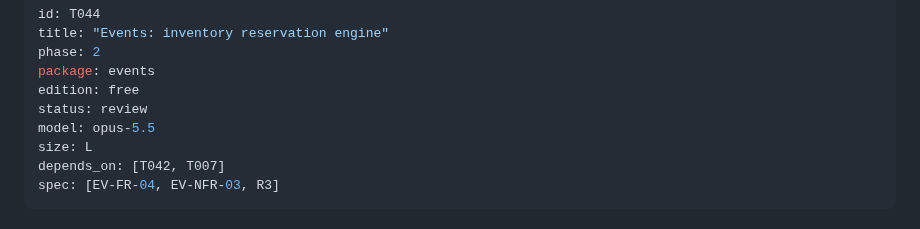
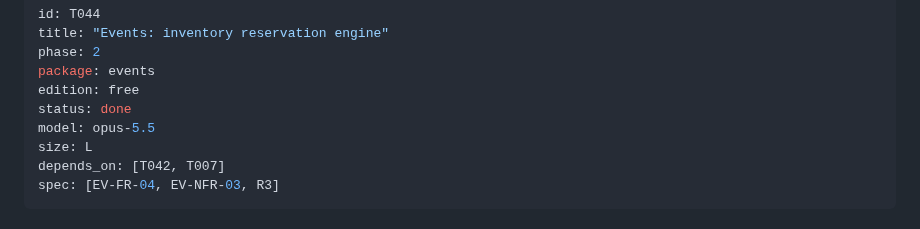
Before and after one commit to semics-uk/emdash-plugins, a Markdown page: tasks/T044-events-inventory-reservation-engine.md, the part around the change. Drawn GitHub-style.

Commit message:
chore(T044): mark done
Co-Authored-By: Claude Opus 5.5 (1M context) <noreply@anthropic.com>
Claude-Session: https://claude.ai/code/session_01F16noC7oiT3hiZEQPwcgnD

```diff
--- a/tasks/T044-events-inventory-reservation-engine.md
+++ b/tasks/T044-events-inventory-reservation-engine.md
@@ -4,7 +4,7 @@ title: "Events: inventory reservation engine"
 phase: 2
 package: events
 edition: free
-status: review
+status: done
 model: opus-5.5
 size: L
 depends_on: [T042, T007]
```
